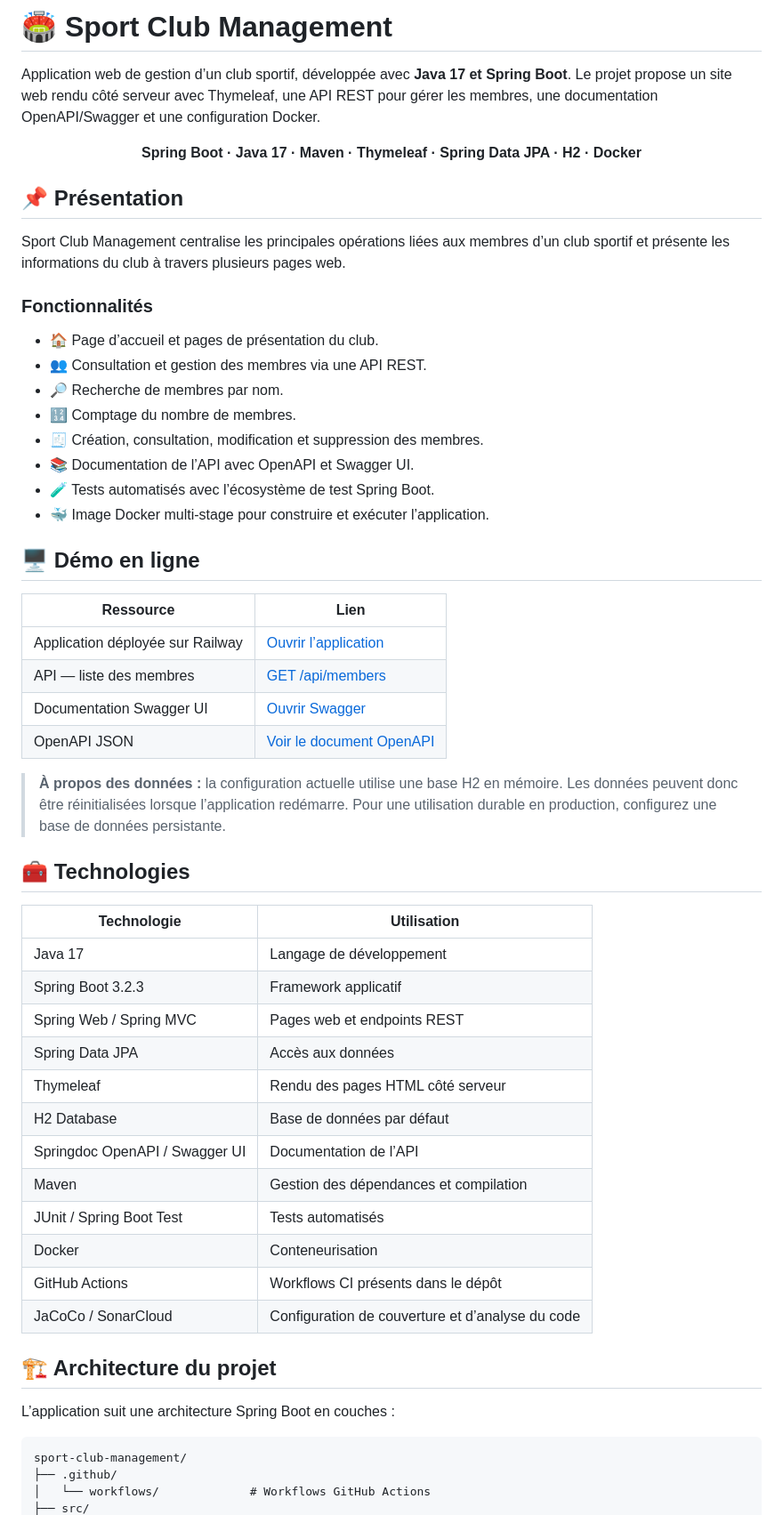
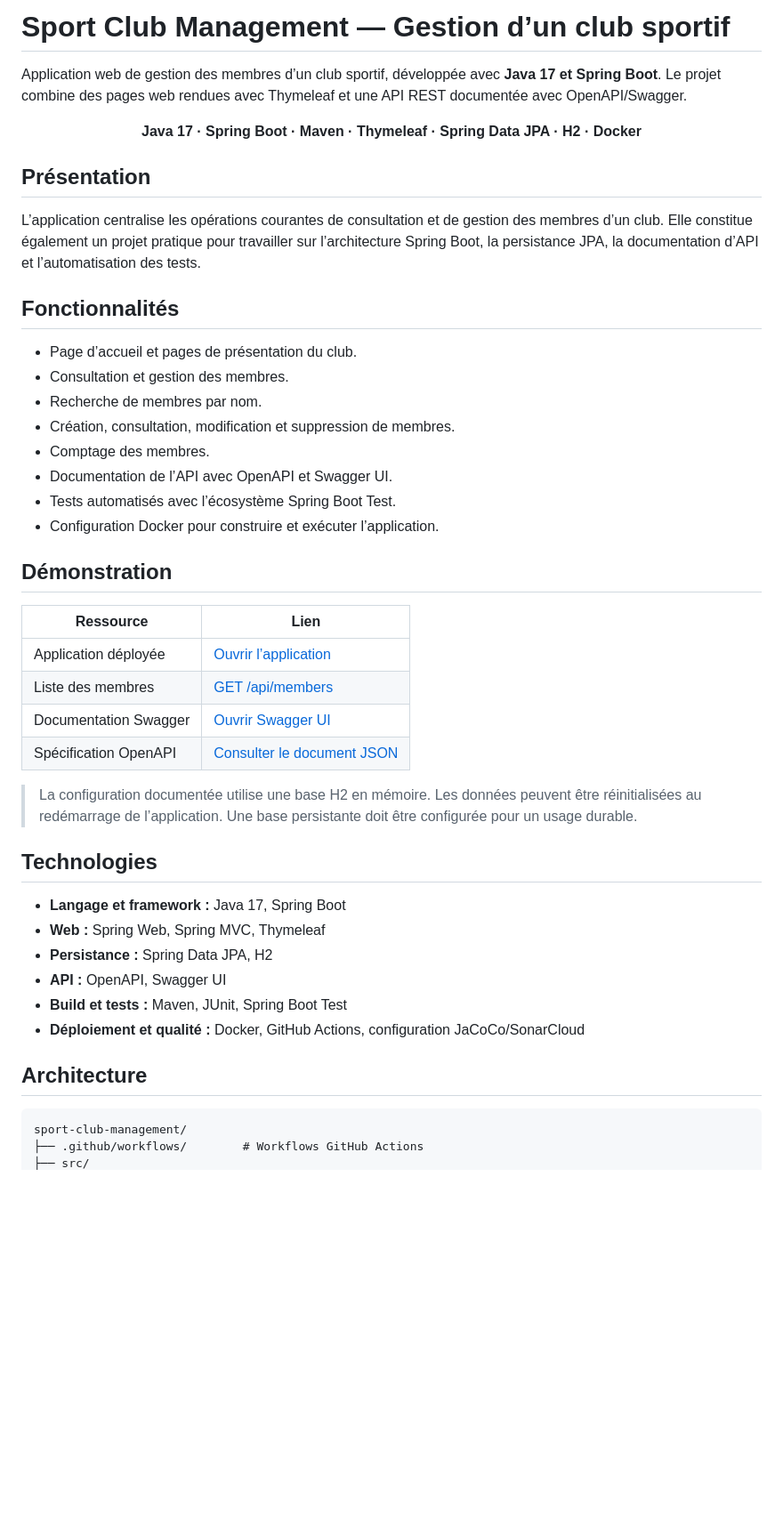
Before and after one commit to WissemAttouf/sport-club-management, a Markdown page: README.md, the part around one of its changes. Shown at 89% size. GitHub-like rendering; blank space fills up the shorter version.

Commit message:
docs: harmoniser le README en français

````diff
--- a/README.md
+++ b/README.md
@@ -1,60 +1,47 @@
-# 🏟️ Sport Club Management
+# Sport Club Management — Gestion d’un club sportif
 
-Application web de gestion d’un club sportif, développée avec **Java 17 et Spring Boot**. Le projet propose un site web rendu côté serveur avec Thymeleaf, une API REST pour gérer les membres, une documentation OpenAPI/Swagger et une configuration Docker.
+Application web de gestion des membres d’un club sportif, développée avec **Java 17 et Spring Boot**. Le projet combine des pages web rendues avec Thymeleaf et une API REST documentée avec OpenAPI/Swagger.
 
-<p align="center">
-  <strong>Spring Boot · Java 17 · Maven · Thymeleaf · Spring Data JPA · H2 · Docker</strong>
-</p>
+<p align="center"><strong>Java 17 · Spring Boot · Maven · Thymeleaf · Spring Data JPA · H2 · Docker</strong></p>
 
-## 📌 Présentation
+## Présentation
 
-Sport Club Management centralise les principales opérations liées aux membres d’un club sportif et présente les informations du club à travers plusieurs pages web.
+L’application centralise les opérations courantes de consultation et de gestion des membres d’un club. Elle constitue également un projet pratique pour travailler sur l’architecture Spring Boot, la persistance JPA, la documentation d’API et l’automatisation des tests.
 
-### Fonctionnalités
+## Fonctionnalités
 
-- 🏠 Page d’accueil et pages de présentation du club.
-- 👥 Consultation et gestion des membres via une API REST.
-- 🔎 Recherche de membres par nom.
-- 🔢 Comptage du nombre de membres.
-- 🧾 Création, consultation, modification et suppression des membres.
-- 📚 Documentation de l’API avec OpenAPI et Swagger UI.
-- 🧪 Tests automatisés avec l’écosystème de test Spring Boot.
-- 🐳 Image Docker multi-stage pour construire et exécuter l’application.
+- Page d’accueil et pages de présentation du club.
+- Consultation et gestion des membres.
+- Recherche de membres par nom.
+- Création, consultation, modification et suppression de membres.
+- Comptage des membres.
+- Documentation de l’API avec OpenAPI et Swagger UI.
+- Tests automatisés avec l’écosystème Spring Boot Test.
+- Configuration Docker pour construire et exécuter l’application.
 
-## 🖥️ Démo en ligne
+## Démonstration
 
 | Ressource | Lien |
 |---|---|
-| Application déployée sur Railway | [Ouvrir l’application](https://sport-club-management-production-6f45.up.railway.app/) |
-| API — liste des membres | [GET /api/members](https://sport-club-management-production-6f45.up.railway.app/api/members) |
-| Documentation Swagger UI | [Ouvrir Swagger](https://sport-club-management-production-6f45.up.railway.app/swagger-ui.html) |
-| OpenAPI JSON | [Voir le document OpenAPI](https://sport-club-management-production-6f45.up.railway.app/api-docs) |
+| Application déployée | [Ouvrir l’application](https://sport-club-management-production-6f45.up.railway.app/) |
+| Liste des membres | [GET /api/members](https://sport-club-management-production-6f45.up.railway.app/api/members) |
+| Documentation Swagger | [Ouvrir Swagger UI](https://sport-club-management-production-6f45.up.railway.app/swagger-ui.html) |
+| Spécification OpenAPI | [Consulter le document JSON](https://sport-club-management-production-6f45.up.railway.app/api-docs) |
 
-> **À propos des données :** la configuration actuelle utilise une base H2 en mémoire. Les données peuvent donc être réinitialisées lorsque l’application redémarre. Pour une utilisation durable en production, configurez une base de données persistante.
+> La configuration documentée utilise une base H2 en mémoire. Les données peuvent être réinitialisées au redémarrage de l’application. Une base persistante doit être configurée pour un usage durable.
 
-## 🧰 Technologies
+## Technologies
 
-| Technologie | Utilisation |
-|---|---|
-| Java 17 | Langage de développement |
-| Spring Boot 3.2.3 | Framework applicatif |
-| Spring Web / Spring MVC | Pages web et endpoints REST |
-| Spring Data JPA | Accès aux données |
-| Thymeleaf | Rendu des pages HTML côté serveur |
-| H2 Database | Base de données par défaut |
-| Springdoc OpenAPI / Swagger UI | Documentation de l’API |
-| Maven | Gestion des dépendances et compilation |
-| JUnit / Spring Boot Test | Tests automatisés |
-| Docker | Conteneurisation |
-| GitHub Actions | Workflows CI présents dans le dépôt |
-| JaCoCo / SonarCloud | Configuration de couverture et d’analyse du code |
+- **Langage et framework :** Java 17, Spring Boot
+- **Web :** Spring Web, Spring MVC, Thymeleaf
+- **Persistance :** Spring Data JPA, H2
+- **API :** OpenAPI, Swagger UI
+- **Build et tests :** Maven, JUnit, Spring Boot Test
+- **Déploiement et qualité :** Docker, GitHub Actions, configuration JaCoCo/SonarCloud
 
-## 🏗️ Architecture du projet
-
-L’application suit une architecture Spring Boot en couches :
+## Architecture
 
 ```text
 sport-club-management/
-├── .github/
-│   └── workflows/             # Workflows GitHub Actions
+├── .github/workflows/        # Workflows GitHub Actions
 ├── src/
````
Also changed, not shown: other parts of README.md (+32 -170 lines).
